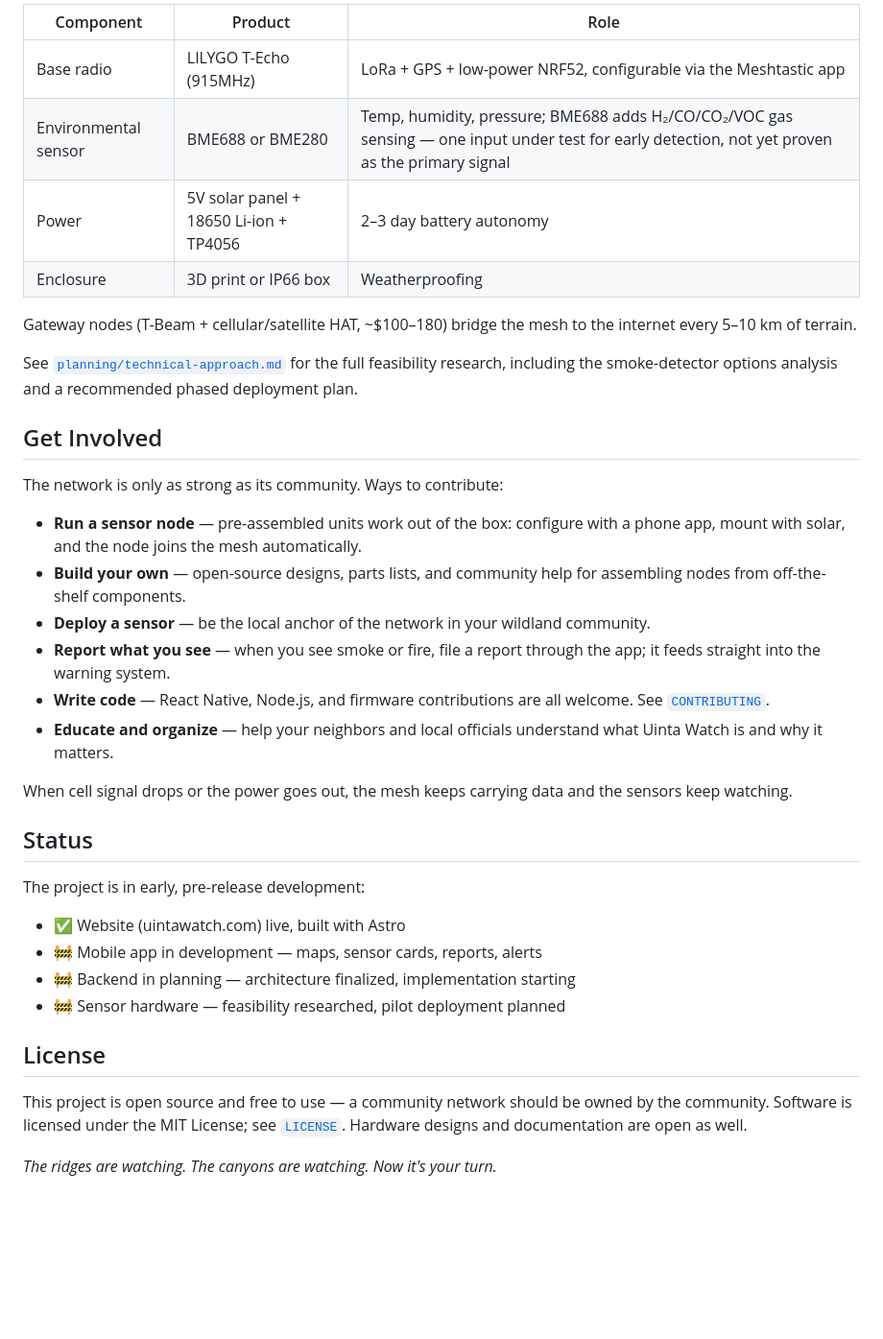
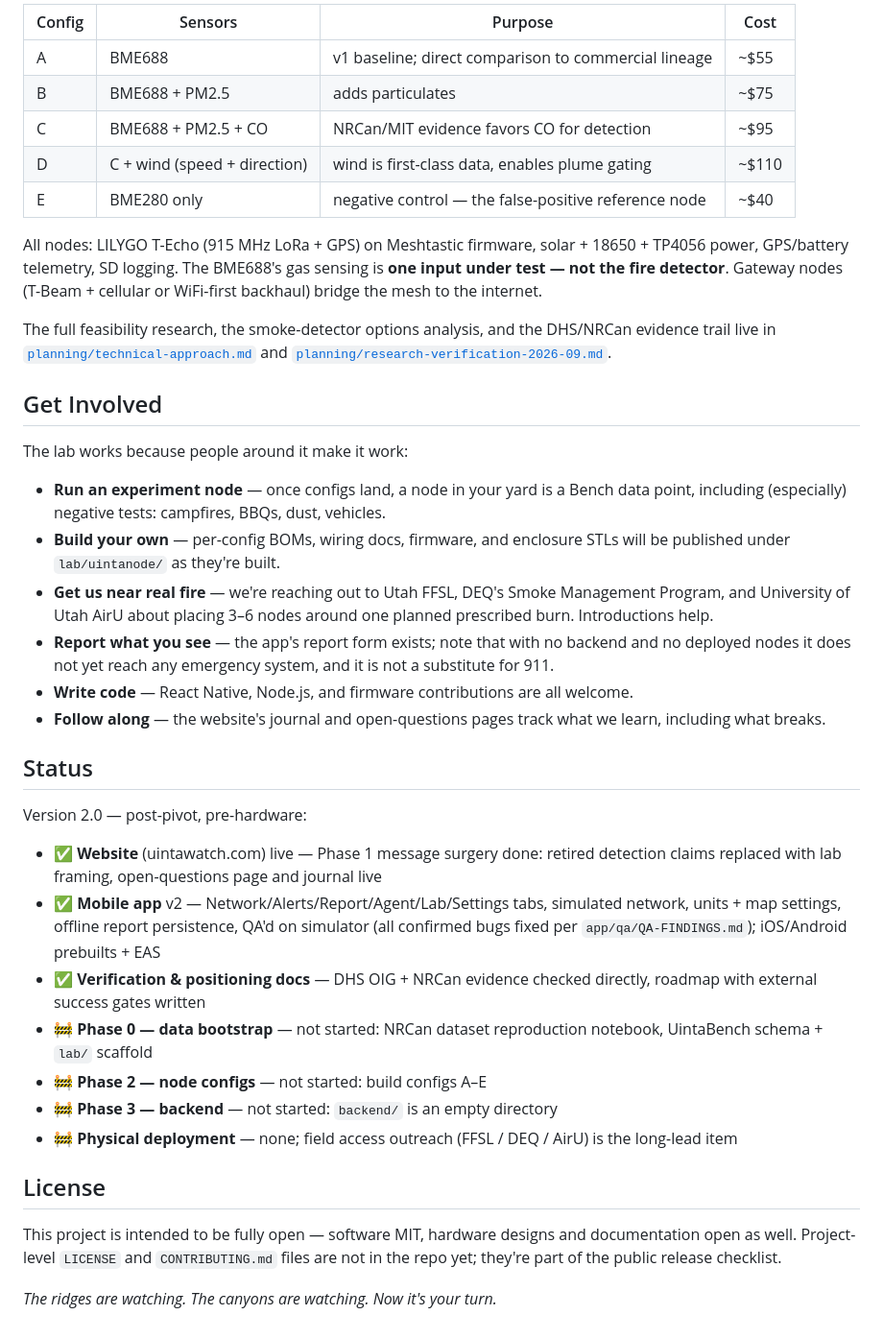
Before and after one commit to aglamadrid19/uintawatch, a Markdown page: README.md, the part around one of its changes. Shown at 96% size. Drawn GitHub-style; blank space fills up the shorter version.

```diff
--- a/README.md
+++ b/README.md
@@ -124,39 +186,61 @@ A sensor node costs roughly **$85–150**:
 
-| Component | Product | Role |
-|---|---|---|
-| Base radio | LILYGO T-Echo (915MHz) | LoRa + GPS + low-power NRF52, configurable via the Meshtastic app |
-| Environmental sensor | BME688 or BME280 | Temp, humidity, pressure; BME688 adds H₂/CO/CO₂/VOC gas sensing — one input under test for early detection, not yet proven as the primary signal |
-| Power | 5V solar panel + 18650 Li-ion + TP4056 | 2–3 day battery autonomy |
-| Enclosure | 3D print or IP66 box | Weatherproofing |
+| Config | Sensors | Purpose | Cost |
+|---|---|---|---|
+| A | BME688 | v1 baseline; direct comparison to commercial lineage | ~$55 |
+| B | BME688 + PM2.5 | adds particulates | ~$75 |
+| C | BME688 + PM2.5 + CO | NRCan/MIT evidence favors CO for detection | ~$95 |
+| D | C + wind (speed + direction) | wind is first-class data, enables plume gating | ~$110 |
+| E | BME280 only | negative control — the false-positive reference node | ~$40 |
 
-Gateway nodes (T-Beam + cellular/satellite HAT, ~$100–180) bridge the mesh to the internet every 5–10 km of terrain.
+All nodes: LILYGO T-Echo (915 MHz LoRa + GPS) on Meshtastic firmware, solar + 18650 +
+TP4056 power, GPS/battery telemetry, SD logging. The BME688's gas sensing is **one
+input under test — not the fire detector**. Gateway nodes (T-Beam + cellular or
+WiFi-first backhaul) bridge the mesh to the internet.
 
-See [`planning/technical-approach.md`](planning/technical-approach.md) for the full feasibility research, including the smoke-detector options analysis and a recommended phased deployment plan.
+The full feasibility research, the smoke-detector options analysis, and the DHS/NRCan
+evidence trail live in [`planning/technical-approach.md`](planning/technical-approach.md)
+and [`planning/research-verification-2026-09.md`](planning/research-verification-2026-09.md).
 
 ## Get Involved
 
-The network is only as strong as its community. Ways to contribute:
+The lab works because people around it make it work:
 
-- **Run a sensor node** — pre-assembled units work out of the box: configure with a phone app, mount with solar, and the node joins the mesh automatically.
-- **Build your own** — open-source designs, parts lists, and community help for assembling nodes from off-the-shelf components.
-- **Deploy a sensor** — be the local anchor of the network in your wildland community.
-- **Report what you see** — when you see smoke or fire, file a report through the app; it feeds straight into the warning system.
-- **Write code** — React Native, Node.js, and firmware contributions are all welcome. See [`CONTRIBUTING`](CONTRIBUTING.md).
-- **Educate and organize** — help your neighbors and local officials understand what Uinta Watch is and why it matters.
-
-When cell signal drops or the power goes out, the mesh keeps carrying data and the sensors keep watching.
+- **Run an experiment node** — once configs land, a node in your yard is a Bench
+  data point, including (especially) negative tests: campfires, BBQs, dust, vehicles.
+- **Build your own** — per-config BOMs, wiring docs, firmware, and enclosure STLs
+  will be published under `lab/uintanode/` as they're built.
+- **Get us near real fire** — we're reaching out to Utah FFSL, DEQ's Smoke Management
+  Program, and University of Utah AirU about placing 3–6 nodes around one planned
+  prescribed burn. Introductions help.
+- **Report what you see** — the app's report form exists; note that with no backend
+  and no deployed nodes it does not yet reach any emergency system, and it is not a
+  substitute for 911.
+- **Write code** — React Native, Node.js, and firmware contributions are all welcome.
+- **Follow along** — the website's journal and open-questions pages track what we
+  learn, including what breaks.
 
 ## Status
 
-The project is in early, pre-release development:
+Version 2.0 — post-pivot, pre-hardware:
 
-- ✅ Website (uintawatch.com) live, built with Astro
-- 🚧 Mobile app in development — maps, sensor cards, reports, alerts
-- 🚧 Backend in planning — architecture finalized, implementation starting
-- 🚧 Sensor hardware — feasibility researched, pilot deployment planned
+- ✅ **Website** (uintawatch.com) live — Phase 1 message surgery done: retired
+  detection claims replaced with lab framing, open-questions page and journal live
+- ✅ **Mobile app** v2 — Network/Alerts/Report/Agent/Lab/Settings tabs, simulated
+  network, units + map settings, offline report persistence, QA'd on simulator
+  (all confirmed bugs fixed per `app/qa/QA-FINDINGS.md`); iOS/Android prebuilts + EAS
+- ✅ **Verification & positioning docs** — DHS OIG + NRCan evidence checked directly,
+  roadmap with external success gates written
+- 🚧 **Phase 0 — data bootstrap** — not started: NRCan dataset reproduction notebook,
+  UintaBench schema + `lab/` scaffold
+- 🚧 **Phase 2 — node configs** — not started: build configs A–E
+- 🚧 **Phase 3 — backend** — not started: `backend/` is an empty directory
+- 🚧 **Physical deployment** — none; field access outreach (FFSL / DEQ / AirU) is the
+  long-lead item
 
 ## License
 
-This project is open source and free to use — a community network should be owned by the community. Software is licensed under the MIT License; see [`LICENSE`](LICENSE). Hardware designs and documentation are open as well.
+This project is intended to be fully open — software MIT, hardware designs and
+documentation open as well. Project-level `LICENSE` and `CONTRIBUTING.md` files are
+not in the repo yet; they're part of the public release checklist.
 
 *The ridges are watching. The canyons are watching. Now it's your turn.*
```
Also changed, not shown: other parts of README.md (+117 -55 lines).
